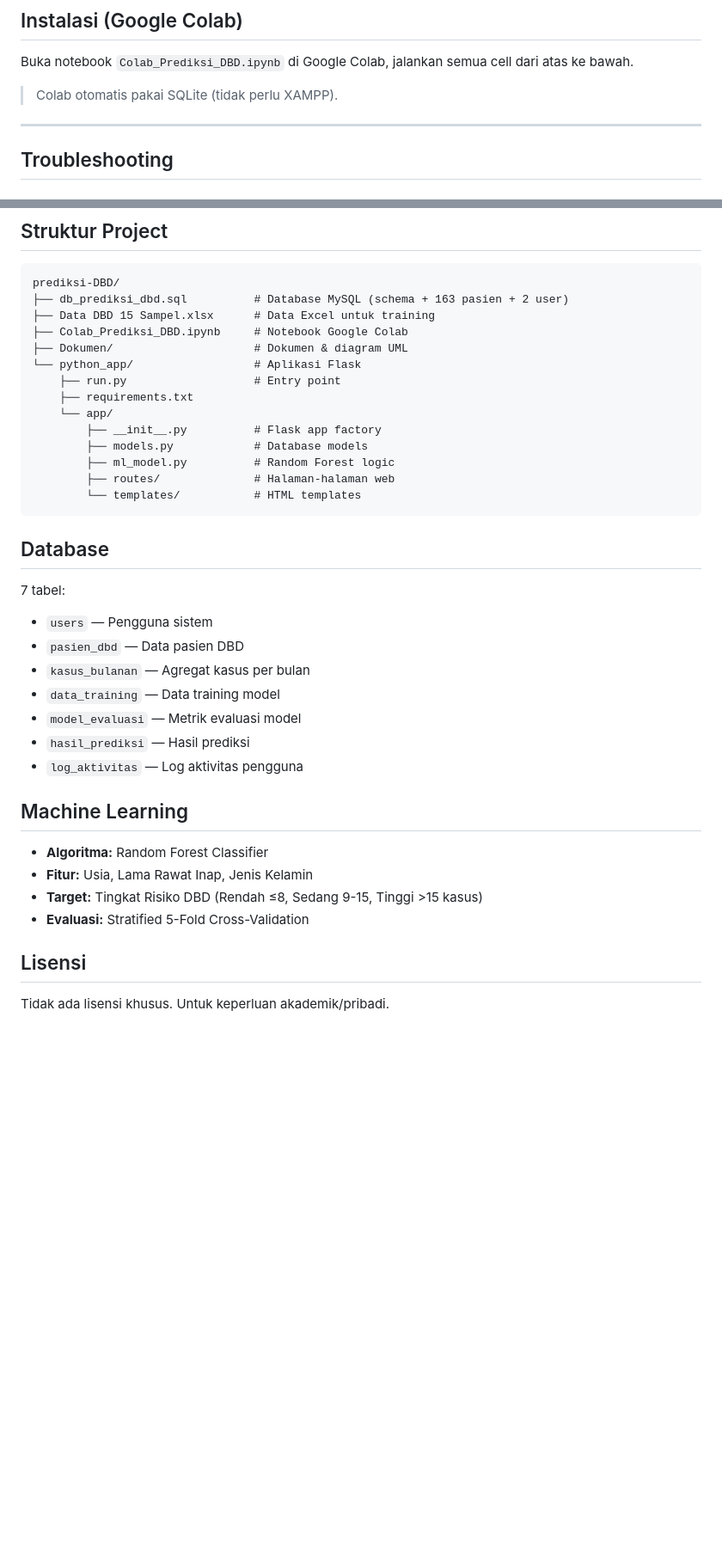
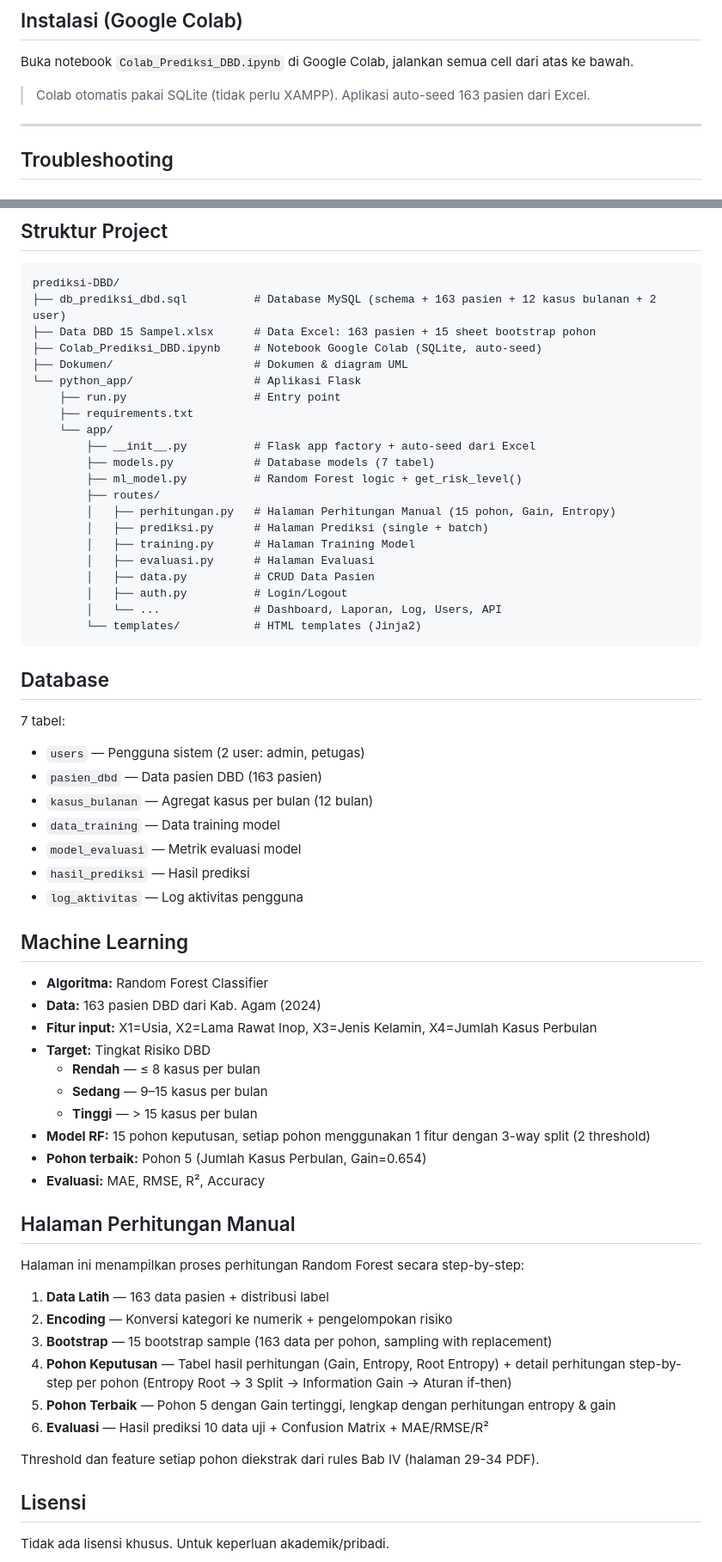
Before and after one commit to Suwardi87/prediksi-DBD, a Markdown page: README.md, 2 parts joined by grey strips. Shown at 86% size. Rendered like a GitHub page; blank space fills up the shorter version.

Commit message:
docs: update README — perhitungan manual, auto-seed, 4 fitur, struktur
- Add Perhitungan Manual feature description (6 langkah)
- Add auto-seed note (auto-import from Excel if DB empty)
- Update ML section: 4 fitur, 15 pohon, 3-way split, grouping ≤8/9-15/>15
- Update struktur project: perhitungan.py, routes detail
- Update database section: 163 pasien, 12 kasus bulanan

````diff
--- a/README.md
+++ b/README.md
@@ -89,7 +92,7 @@ Buka browser: `http://127.0.0.1:5000`
 
 Buka notebook `Colab_Prediksi_DBD.ipynb` di Google Colab, jalankan semua cell dari atas ke bawah.
 
-> Colab otomatis pakai SQLite (tidak perlu XAMPP).
+> Colab otomatis pakai SQLite (tidak perlu XAMPP). Aplikasi auto-seed 163 pasien dari Excel.
 
 ---
 
@@ -118,27 +121,34 @@ Buka notebook `Colab_Prediksi_DBD.ipynb` di Google Colab, jalankan semua cell da
 
 ```
 prediksi-DBD/
-├── db_prediksi_dbd.sql          # Database MySQL (schema + 163 pasien + 2 user)
-├── Data DBD 15 Sampel.xlsx      # Data Excel untuk training
-├── Colab_Prediksi_DBD.ipynb     # Notebook Google Colab
+├── db_prediksi_dbd.sql          # Database MySQL (schema + 163 pasien + 12 kasus bulanan + 2 user)
+├── Data DBD 15 Sampel.xlsx      # Data Excel: 163 pasien + 15 sheet bootstrap pohon
+├── Colab_Prediksi_DBD.ipynb     # Notebook Google Colab (SQLite, auto-seed)
 ├── Dokumen/                     # Dokumen & diagram UML
 └── python_app/                  # Aplikasi Flask
     ├── run.py                   # Entry point
     ├── requirements.txt
     └── app/
-        ├── __init__.py          # Flask app factory
-        ├── models.py            # Database models
-        ├── ml_model.py          # Random Forest logic
-        ├── routes/              # Halaman-halaman web
-        └── templates/           # HTML templates
+        ├── __init__.py          # Flask app factory + auto-seed dari Excel
+        ├── models.py            # Database models (7 tabel)
+        ├── ml_model.py          # Random Forest logic + get_risk_level()
+        ├── routes/
+        │   ├── perhitungan.py   # Halaman Perhitungan Manual (15 pohon, Gain, Entropy)
+        │   ├── prediksi.py      # Halaman Prediksi (single + batch)
+        │   ├── training.py      # Halaman Training Model
+        │   ├── evaluasi.py      # Halaman Evaluasi
+        │   ├── data.py          # CRUD Data Pasien
+        │   ├── auth.py          # Login/Logout
+        │   └── ...              # Dashboard, Laporan, Log, Users, API
+        └── templates/           # HTML templates (Jinja2)
 ```
 
 ## Database
 
 7 tabel:
-- `users` — Pengguna sistem
-- `pasien_dbd` — Data pasien DBD
-- `kasus_bulanan` — Agregat kasus per bulan
+- `users` — Pengguna sistem (2 user: admin, petugas)
+- `pasien_dbd` — Data pasien DBD (163 pasien)
+- `kasus_bulanan` — Agregat kasus per bulan (12 bulan)
 - `data_training` — Data training model
 - `model_evaluasi` — Metrik evaluasi model
 - `hasil_prediksi` — Hasil prediksi
@@ -147,9 +157,28 @@ prediksi-DBD/
 ## Machine Learning
 
 - **Algoritma:** Random Forest Classifier
-- **Fitur:** Usia, Lama Rawat Inap, Jenis Kelamin
-- **Target:** Tingkat Risiko DBD (Rendah ≤8, Sedang 9-15, Tinggi >15 kasus)
-- **Evaluasi:** Stratified 5-Fold Cross-Validation
+- **Data:** 163 pasien DBD dari Kab. Agam (2024)
+- **Fitur input:** X1=Usia, X2=Lama Rawat Inop, X3=Jenis Kelamin, X4=Jumlah Kasus Perbulan
+- **Target:** Tingkat Risiko DBD
+  - **Rendah** — ≤ 8 kasus per bulan
+  - **Sedang** — 9–15 kasus per bulan
+  - **Tinggi** — > 15 kasus per bulan
+- **Model RF:** 15 pohon keputusan, setiap pohon menggunakan 1 fitur dengan 3-way split (2 threshold)
+- **Pohon terbaik:** Pohon 5 (Jumlah Kasus Perbulan, Gain=0.654)
+- **Evaluasi:** MAE, RMSE, R², Accuracy
+
+## Halaman Perhitungan Manual
+
+Halaman ini menampilkan proses perhitungan Random Forest secara step-by-step:
+
+1. **Data Latih** — 163 data pasien + distribusi label
+2. **Encoding** — Konversi kategori ke numerik + pengelompokan risiko
+3. **Bootstrap** — 15 bootstrap sample (163 data per pohon, sampling with replacement)
+4. **Pohon Keputusan** — Tabel hasil perhitungan (Gain, Entropy, Root Entropy) + detail perhitungan step-by-step per pohon (Entropy Root → 3 Split → Information Gain → Aturan if-then)
+5. **Pohon Terbaik** — Pohon 5 dengan Gain tertinggi, lengkap dengan perhitungan entropy & gain
+6. **Evaluasi** — Hasil prediksi 10 data uji + Confusion Matrix + MAE/RMSE/R²
+
+Threshold dan feature setiap pohon diekstrak dari rules Bab IV (halaman 29-34 PDF).
 
 ## Lisensi
 
````
Also changed, not shown: other parts of README.md (+4 -1 lines).
